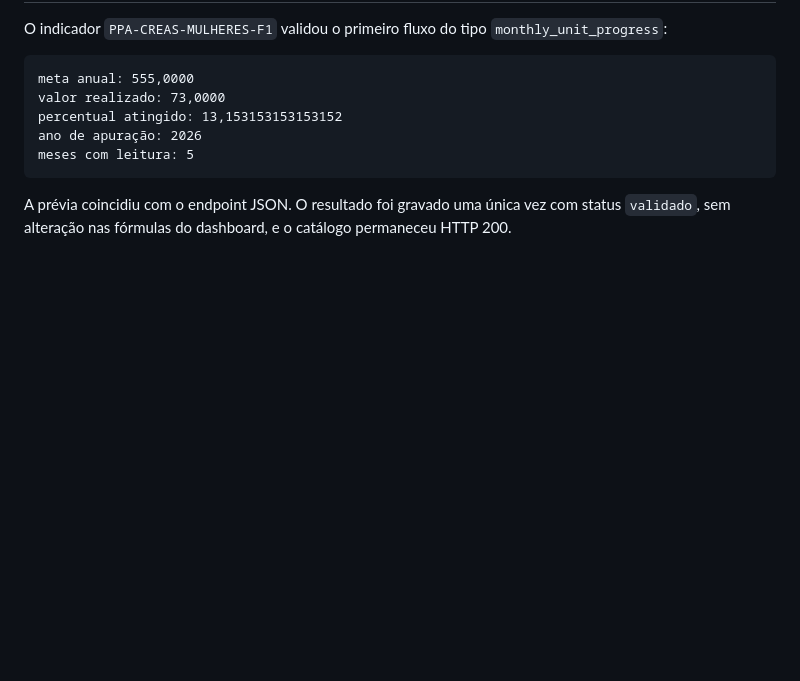
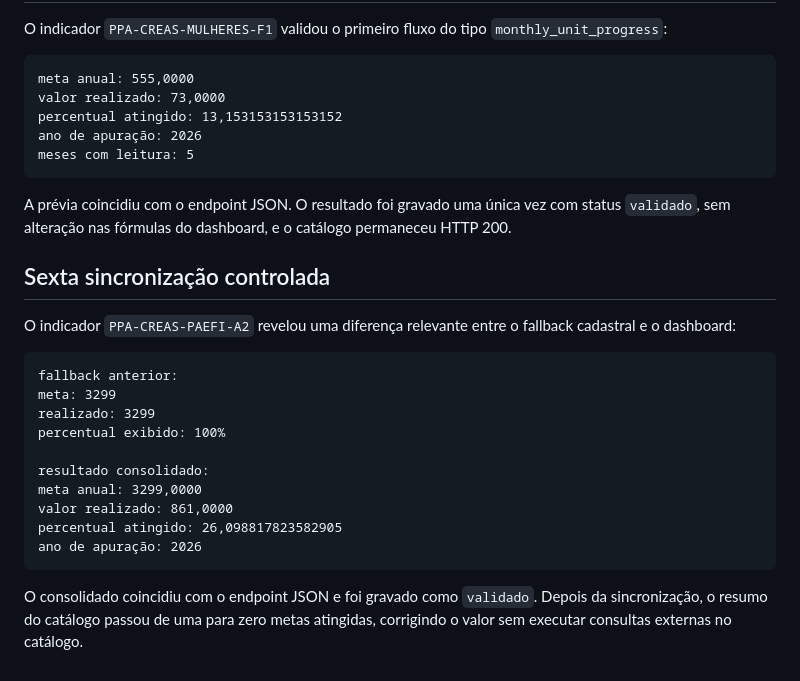
Before and after one commit to marcorock/observatoriosasc, a Markdown page: docs/performance/catalog-metrics.md, the part around the change. Rendered like a GitHub page; blank space fills up the shorter version.

Commit message:
docs: registrar sincronizacao do indicador PAEFI A2

````diff
--- a/docs/performance/catalog-metrics.md
+++ b/docs/performance/catalog-metrics.md
@@ -185,3 +185,25 @@ meses com leitura: 5
 A prévia coincidiu com o endpoint JSON. O resultado foi gravado uma única vez
 com status `validado`, sem alteração nas fórmulas do dashboard, e o catálogo
 permaneceu HTTP 200.
+
+## Sexta sincronização controlada
+
+O indicador `PPA-CREAS-PAEFI-A2` revelou uma diferença relevante entre o
+fallback cadastral e o dashboard:
+
+```text
+fallback anterior:
+meta: 3299
+realizado: 3299
+percentual exibido: 100%
+
+resultado consolidado:
+meta anual: 3299,0000
+valor realizado: 861,0000
+percentual atingido: 26,098817823582905
+ano de apuração: 2026
+```
+
+O consolidado coincidiu com o endpoint JSON e foi gravado como `validado`.
+Depois da sincronização, o resumo do catálogo passou de uma para zero metas
+atingidas, corrigindo o valor sem executar consultas externas no catálogo.
````
